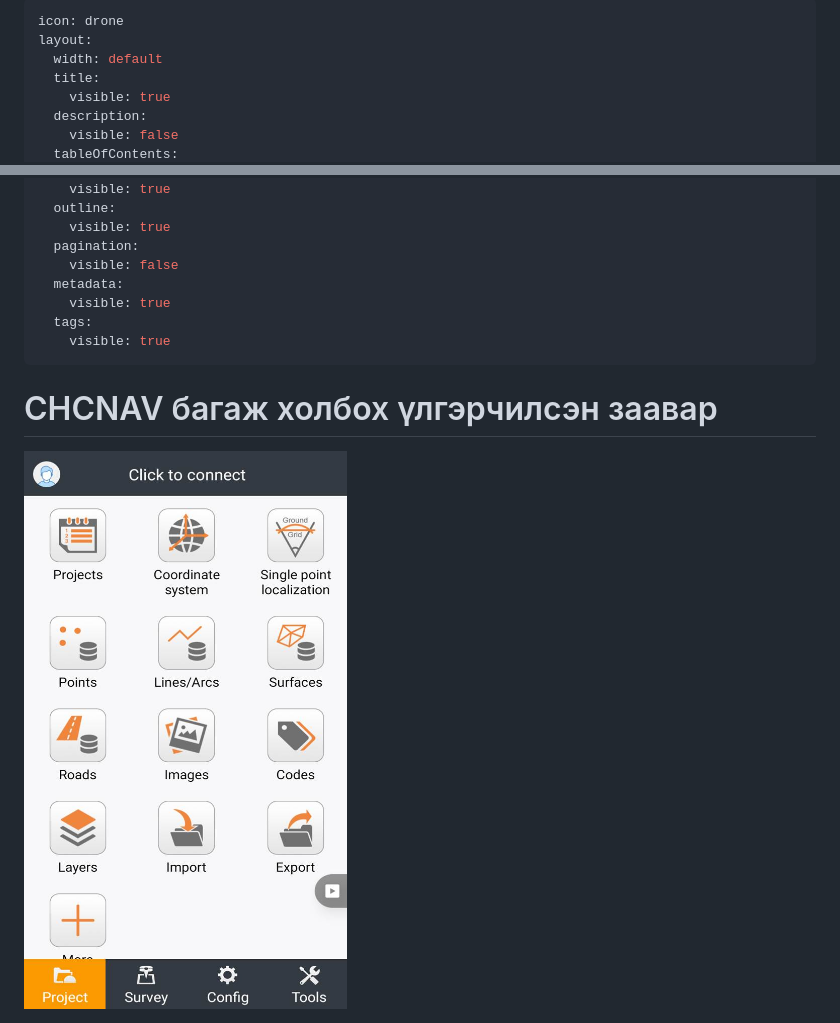
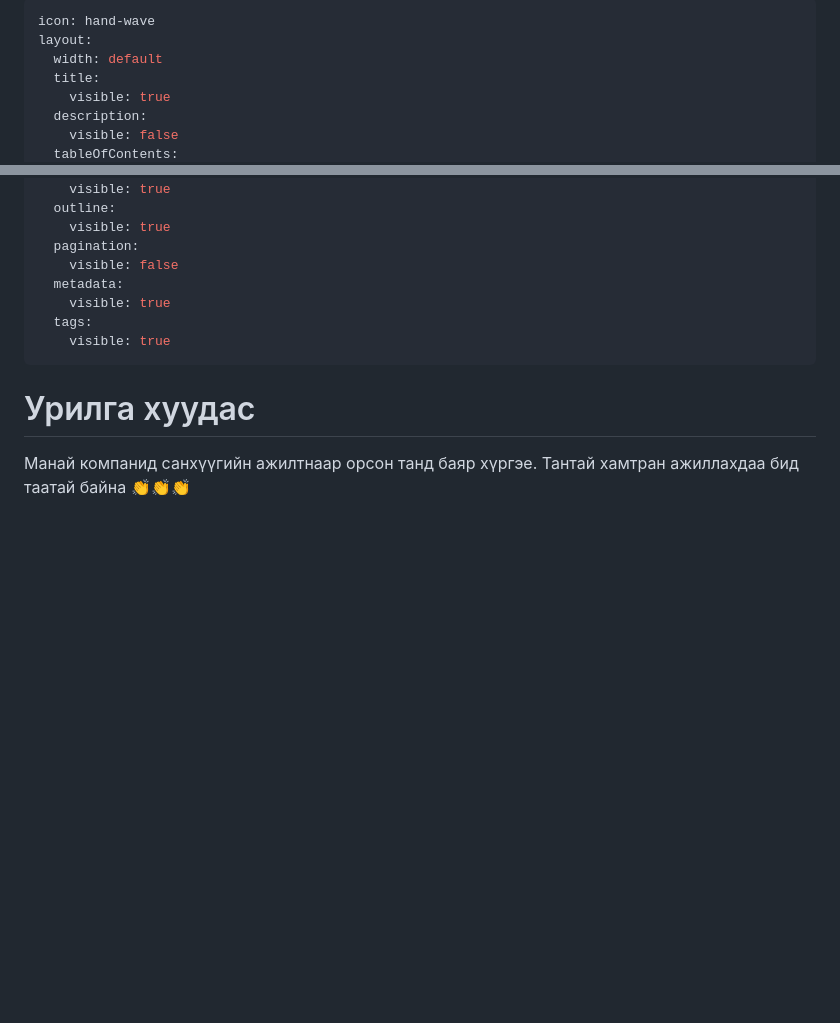
Before and after one commit to AmgaaJ/Khuslent-buteemj-LLC-learning, a Markdown page: README.md, 2 parts joined by grey strips. GitHub-like rendering; pictures changed too: .gitbook/assets/unknown.png; blank space fills up the shorter version.

Commit message:
GITBOOK-12: No subject

```diff
--- a/README.md
+++ b/README.md
@@ -1,5 +1,5 @@
 ---
-icon: drone
+icon: hand-wave
 layout:
   width: default
   title:
@@ -18,7 +18,7 @@ layout:
     visible: true
 ---
 
-# CHCNAV багаж холбох үлгэрчилсэн заавар
+# Урилга хуудас
 
-![](.gitbook/assets/unknown.png)
+Манай компанид санхүүгийн ажилтнаар орсон танд баяр хүргэе. Тантай хамтран ажиллахдаа бид таатай байна 👏👏👏
 
```
Also changed, not shown: other parts of README.md (+1 -49 lines), SUMMARY.md (+8 -7 lines), .gitbook/assets/image.png.
